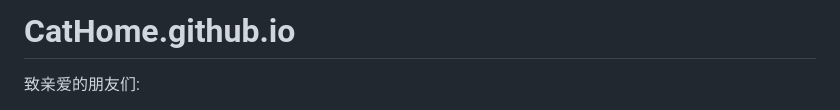
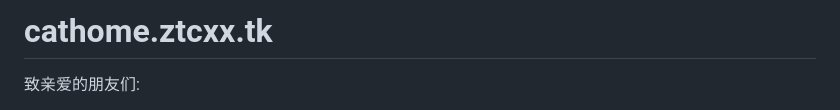
Before and after one commit to axixiansheng/CatHome, a Markdown page: README.md, the part around the change. GitHub-like rendering.

```diff
--- a/README.md
+++ b/README.md
@@ -1,4 +1,4 @@
-# CatHome.github.io
+# cathome.ztcxx.tk
 
 致亲爱的朋友们:
 
```
